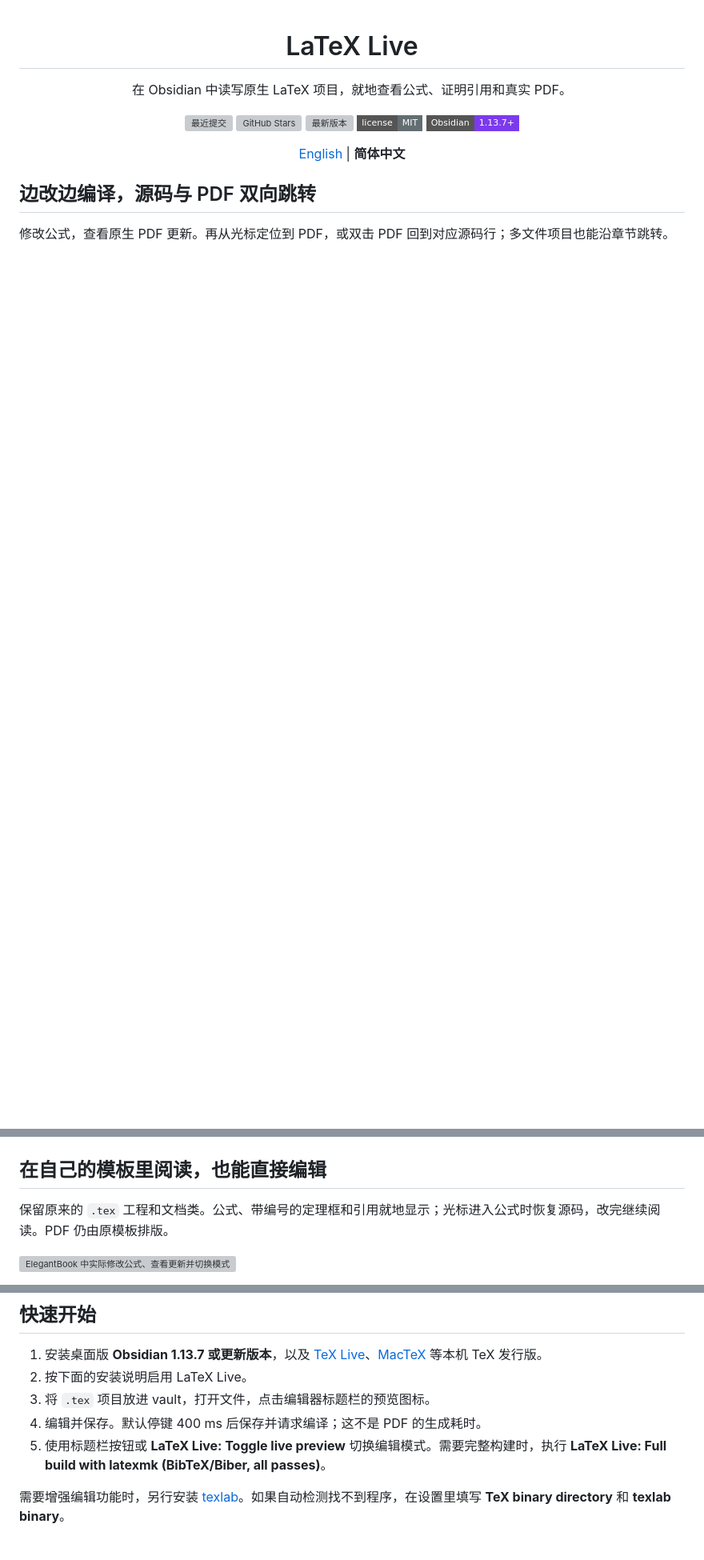
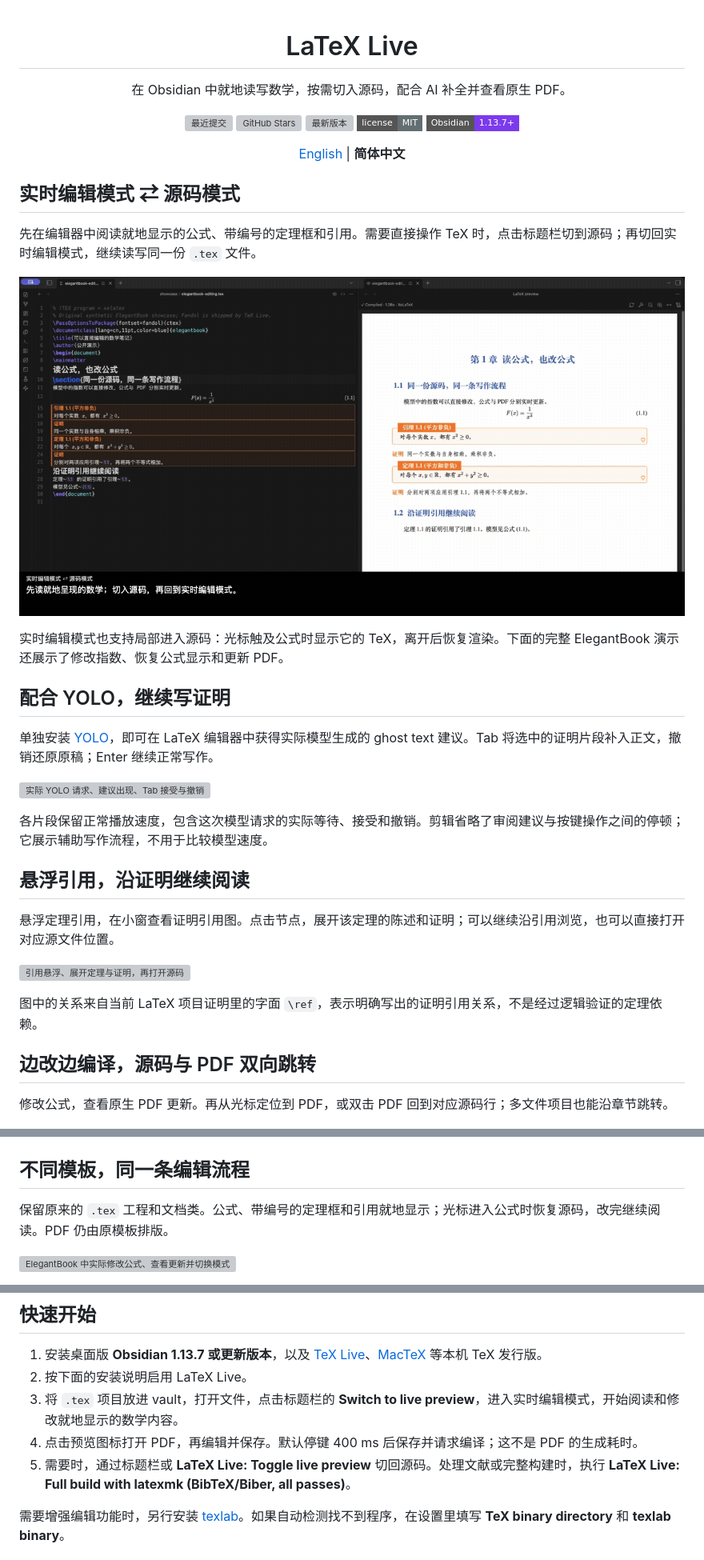
Before and after one commit to qiulinfan/obsidian-latex-live, a Markdown page: README_zh-CN.md, 3 parts joined by grey strips. Shown at 80% size. Rendered like a GitHub page; pictures changed too: docs/assets/showcase/editing-mode-switch-zh.gif (added); badges without logos; blank space fills up the shorter version; grey boxes are pictures that could not be loaded.

Commit message:
Lead the showcase with live editing and YOLO assistance

```diff
--- a/README_zh-CN.md
+++ b/README_zh-CN.md
@@ -1,5 +1,5 @@
 <h1 align="center">LaTeX Live</h1>
-<p align="center">在 Obsidian 中读写原生 LaTeX 项目，就地查看公式、证明引用和真实 PDF。</p>
+<p align="center">在 Obsidian 中就地读写数学，按需切入源码，配合 AI 补全并查看原生 PDF。</p>
 
 <p align="center">
   <a href="https://github.com/qiulinfan/obsidian-latex-live/commits/main"><img src="https://img.shields.io/github/last-commit/qiulinfan/obsidian-latex-live/main?style=flat-square&color=6c5ce7" alt="最近提交"></a>
@@ -11,6 +11,30 @@
 
 <p align="center"><a href="./README.md">English</a> | <b>简体中文</b></p>
 
+## 实时编辑模式 ⇄ 源码模式
+
+先在编辑器中阅读就地显示的公式、带编号的定理框和引用。需要直接操作 TeX 时，点击标题栏切到源码；再切回实时编辑模式，继续读写同一份 `.tex` 文件。
+
+![ElegantBook 中实际切换：实时编辑、源码、实时编辑](./docs/assets/showcase/editing-mode-switch-zh.gif)
+
+实时编辑模式也支持局部进入源码：光标触及公式时显示它的 TeX，离开后恢复渲染。下面的完整 ElegantBook 演示还展示了修改指数、恢复公式显示和更新 PDF。
+
+## 配合 YOLO，继续写证明
+
+单独安装 [YOLO](https://github.com/Lapis0x0/obsidian-yolo)，即可在 LaTeX 编辑器中获得实际模型生成的 ghost text 建议。Tab 将选中的证明片段补入正文，撤销还原原稿；Enter 继续正常写作。
+
+![实际 YOLO 请求、建议出现、Tab 接受与撤销](./docs/assets/showcase/yolo-assisted-writing-zh.gif)
+
+各片段保留正常播放速度，包含这次模型请求的实际等待、接受和撤销。剪辑省略了审阅建议与按键操作之间的停顿；它展示辅助写作流程，不用于比较模型速度。
+
+## 悬浮引用，沿证明继续阅读
+
+悬浮定理引用，在小窗查看证明引用图。点击节点，展开该定理的陈述和证明；可以继续沿引用浏览，也可以直接打开对应源文件位置。
+
+![引用悬浮、展开定理与证明，再打开源码](./docs/assets/showcase/ref-proof-graph-zh.gif)
+
+图中的关系来自当前 LaTeX 项目证明里的字面 `\ref`，表示明确写出的证明引用关系，不是经过逻辑验证的定理依赖。
+
 ## 边改边编译，源码与 PDF 双向跳转
 
 修改公式，查看原生 PDF 更新。再从光标定位到 PDF，或双击 PDF 回到对应源码行；多文件项目也能沿章节跳转。
@@ -21,7 +45,7 @@
 
 ![源码到 PDF，再从 PDF 回到源码](./docs/assets/showcase/bidirectional-synctex-zh.gif)
 
-## 在自己的模板里阅读，也能直接编辑
+## 不同模板，同一条编辑流程
 
 保留原来的 `.tex` 工程和文档类。公式、带编号的定理框和引用就地显示；光标进入公式时恢复源码，改完继续阅读。PDF 仍由原模板排版。
 
@@ -107,9 +117,9 @@ Overleaf 也提供[自动编译](https://docs.overleaf.com/getting-started/recom
 
 1. 安装桌面版 **Obsidian 1.13.7 或更新版本**，以及 [TeX Live](https://www.tug.org/texlive/)、[MacTeX](https://www.tug.org/mactex/) 等本机 TeX 发行版。
 2. 按下面的安装说明启用 LaTeX Live。
-3. 将 `.tex` 项目放进 vault，打开文件，点击编辑器标题栏的预览图标。
-4. 编辑并保存。默认停键 400 ms 后保存并请求编译；这不是 PDF 的生成耗时。
-5. 使用标题栏按钮或 **LaTeX Live: Toggle live preview** 切换编辑模式。需要完整构建时，执行 **LaTeX Live: Full build with latexmk (BibTeX/Biber, all passes)**。
+3. 将 `.tex` 项目放进 vault，打开文件，点击标题栏的 **Switch to live preview**，进入实时编辑模式，开始阅读和修改就地显示的数学内容。
+4. 点击预览图标打开 PDF，再编辑并保存。默认停键 400 ms 后保存并请求编译；这不是 PDF 的生成耗时。
+5. 需要时，通过标题栏或 **LaTeX Live: Toggle live preview** 切回源码。处理文献或完整构建时，执行 **LaTeX Live: Full build with latexmk (BibTeX/Biber, all passes)**。
 
 需要增强编辑功能时，另行安装 [texlab](https://github.com/latex-lsp/texlab)。如果自动检测找不到程序，在设置里填写 **TeX binary directory** 和 **texlab binary**。
 
```
Also changed, not shown: other parts of README_zh-CN.md (+4 -18 lines), README.md (+33 -23 lines), docs/assets/showcase/editing-mode-switch.gif (added), 3 other files.
